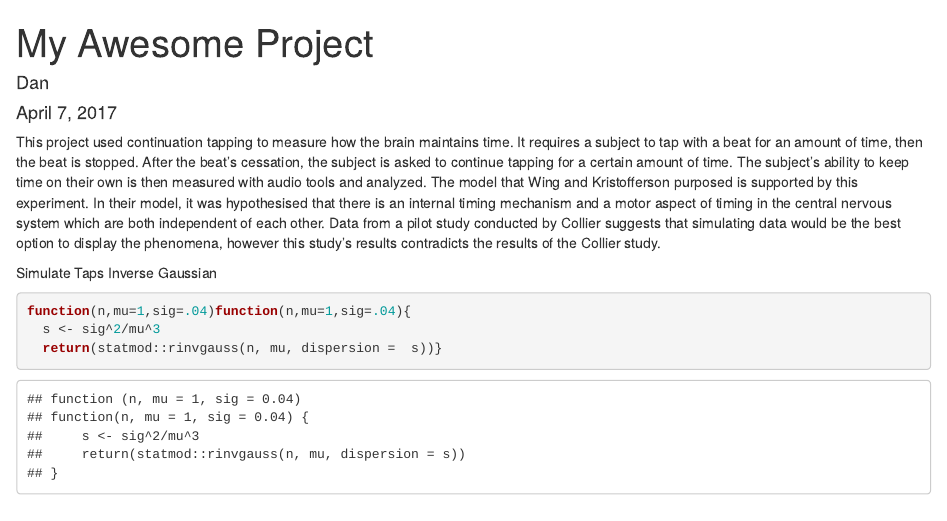
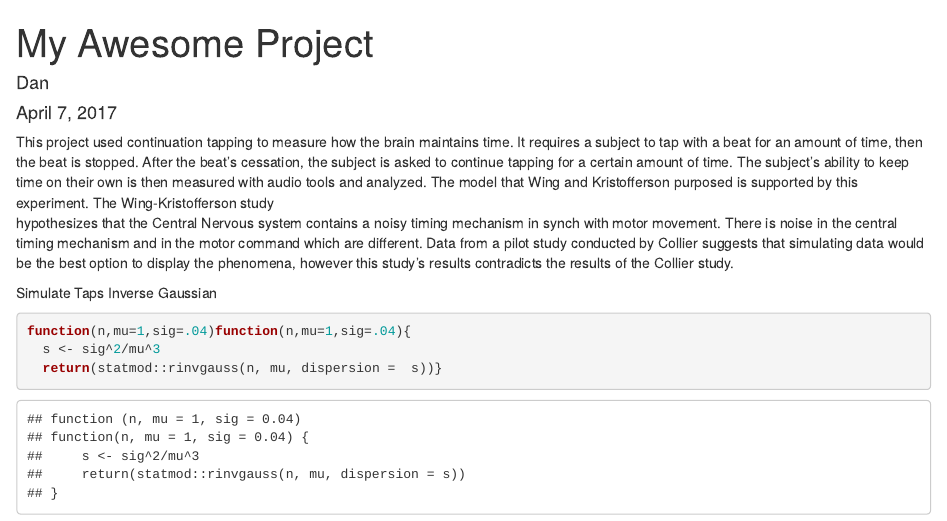
Before and after one commit to magichobodan/stat-370, an R Markdown document (my final project.Rmd): the page in a window 1100 px wide, from its top. Rendered offline with R 4.5, knitr and Pandoc, with nearby package versions; code that draws random numbers runs with fixed seeds of ours; some code elsewhere in the file could not run offline.

Commit message:
Update my final project.Rmd

````diff
--- a/my final project.Rmd
+++ b/my final project.Rmd
@@ -5,7 +5,8 @@ date: "April 7, 2017"
 output: html_document
 ---
 
-This project used continuation tapping to measure how the brain maintains time. It requires a subject to tap with a beat for an amount of time, then the beat is stopped. After the beat's cessation, the subject is asked to continue tapping for a certain amount of time. The subject's ability to keep time on their own is then measured with audio tools and analyzed. The model that Wing and Kristofferson purposed is supported by this experiment. In their model, it was hypothesised that there is an internal timing mechanism and a motor aspect of timing in the central nervous system which are both independent of each other. Data from a pilot study conducted by Collier suggests that simulating data would be the best option to display the phenomena, however this study's results contradicts the results of the Collier study.
+This project used continuation tapping to measure how the brain maintains time. It requires a subject to tap with a beat for an amount of time, then the beat is stopped. After the beat's cessation, the subject is asked to continue tapping for a certain amount of time. The subject's ability to keep time on their own is then measured with audio tools and analyzed. The model that Wing and Kristofferson purposed is supported by this experiment. The	Wing-Kristofferson	study
+hypothesizes	that the	Central	Nervous	system	contains	a	noisy	timing	mechanism	in synch	with	motor	movement.	There	is	noise	in	the	central	timing mechanism	and	in the	motor	command	which	are	different. Data from a pilot study conducted by Collier suggests that simulating data would be the best option to display the phenomena, however this study's results contradicts the results of the Collier study.
 
 Simulate Taps Inverse Gaussian
 ```{r sim.taps.ig}
````
